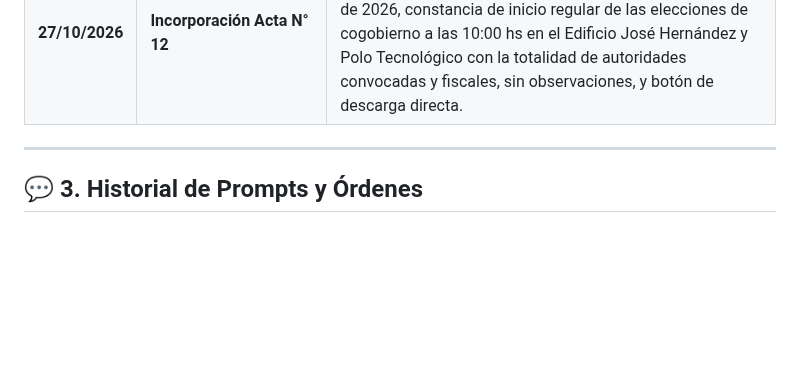
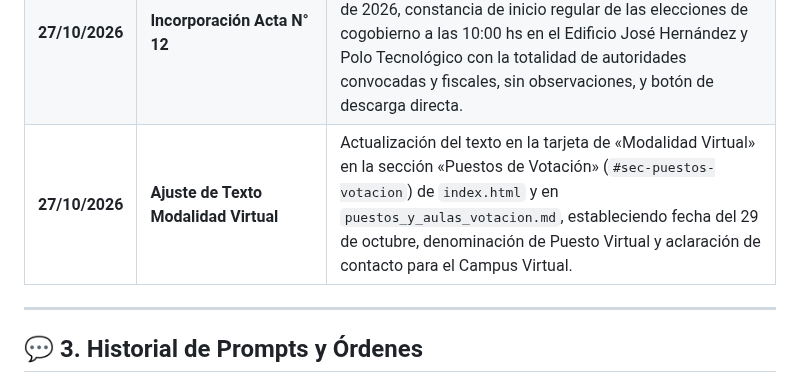
Before and after one commit to dircomunla-dotcom/elecciones2026, a Markdown page: HISTORIAL.md, the part around the change. Rendered like a GitHub page; blank space fills up the shorter version.

Commit message:
auto-sync: 2026-10-27 14:22:43

```diff
--- a/HISTORIAL.md
+++ b/HISTORIAL.md
@@ -52,6 +52,7 @@ Este documento sirve como bitácora central del proyecto del sitio web de **Elec
 | **22/10/2026** | **Enlace y Descarga al Acta N° 10 en Referencias** | Inserción de hipervínculos directos al archivo PDF oficial de `acta-10-JE.pdf` en cada una de las menciones al Acta N° 10 en `index.html` y en `puestos_y_aulas_votacion.md`. |
 | **26/10/2026** | **Incorporación Acta N° 11** | Adición de `acta-11-JE.pdf` en la sección «Actas de la Junta Electoral» de `index.html` con fecha 26 de octubre de 2026, resumen sobre disponibilidad de boletas, urnas y padrones para el inicio de comicios y aclaración del Puesto 8 en Polo Tecnológico. |
 | **27/10/2026** | **Incorporación Acta N° 12** | Adición oficial de `acta-12-JE.pdf` en la sección «Actas de la Junta Electoral» de `index.html` con fecha 27 de octubre de 2026, constancia de inicio regular de las elecciones de cogobierno a las 10:00 hs en el Edificio José Hernández y Polo Tecnológico con la totalidad de autoridades convocadas y fiscales, sin observaciones, y botón de descarga directa. |
+| **27/10/2026** | **Ajuste de Texto Modalidad Virtual** | Actualización del texto en la tarjeta de «Modalidad Virtual» en la sección «Puestos de Votación» (`#sec-puestos-votacion`) de `index.html` y en `puestos_y_aulas_votacion.md`, estableciendo fecha del 29 de octubre, denominación de Puesto Virtual y aclaración de contacto para el Campus Virtual. |
 
 ---
 
```
